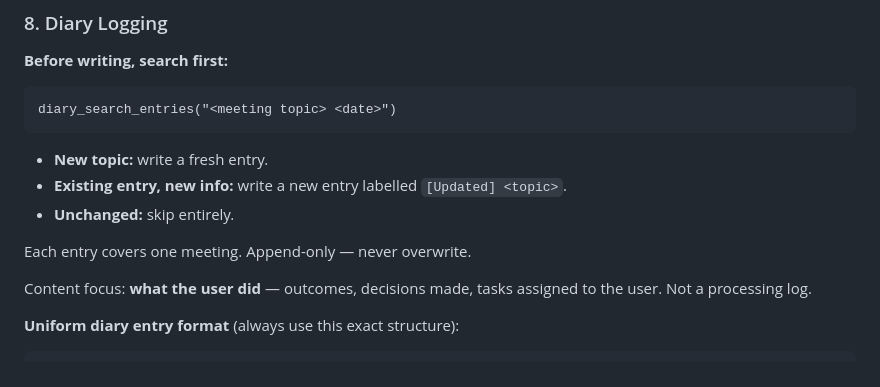
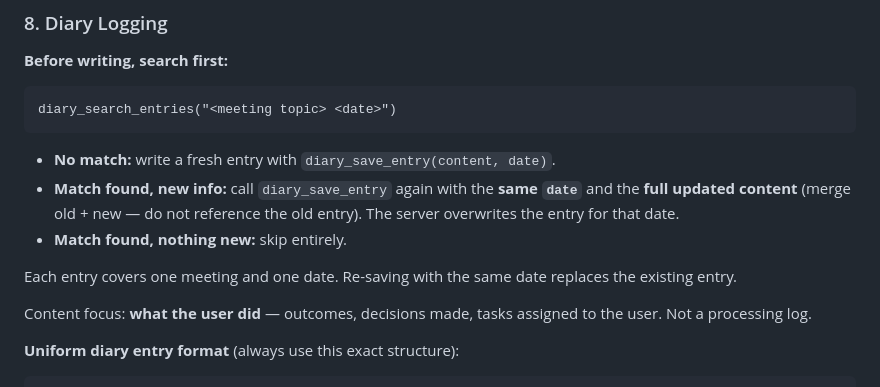
Before and after one commit to gpapp/mem-mcp, a Markdown page: mem-mcp/skills/process-transcription.md, the part around the change. Drawn GitHub-style.

Commit message:
fix: update existing diary entry instead of appending a duplicate

````diff
--- a/mem-mcp/skills/process-transcription.md
+++ b/mem-mcp/skills/process-transcription.md
@@ -220,11 +220,11 @@ Text:
 ```
 diary_search_entries("<meeting topic> <date>")
 ```
-- **New topic:** write a fresh entry.
-- **Existing entry, new info:** write a new entry labelled `[Updated] <topic>`.
-- **Unchanged:** skip entirely.
+- **No match:** write a fresh entry with `diary_save_entry(content, date)`.
+- **Match found, new info:** call `diary_save_entry` again with the **same `date`** and the **full updated content** (merge old + new — do not reference the old entry). The server overwrites the entry for that date.
+- **Match found, nothing new:** skip entirely.
 
-Each entry covers one meeting. Append-only — never overwrite.
+Each entry covers one meeting and one date. Re-saving with the same date replaces the existing entry.
 
 Content focus: **what the user did** — outcomes, decisions made, tasks assigned to the user. Not a processing log.
 
````
